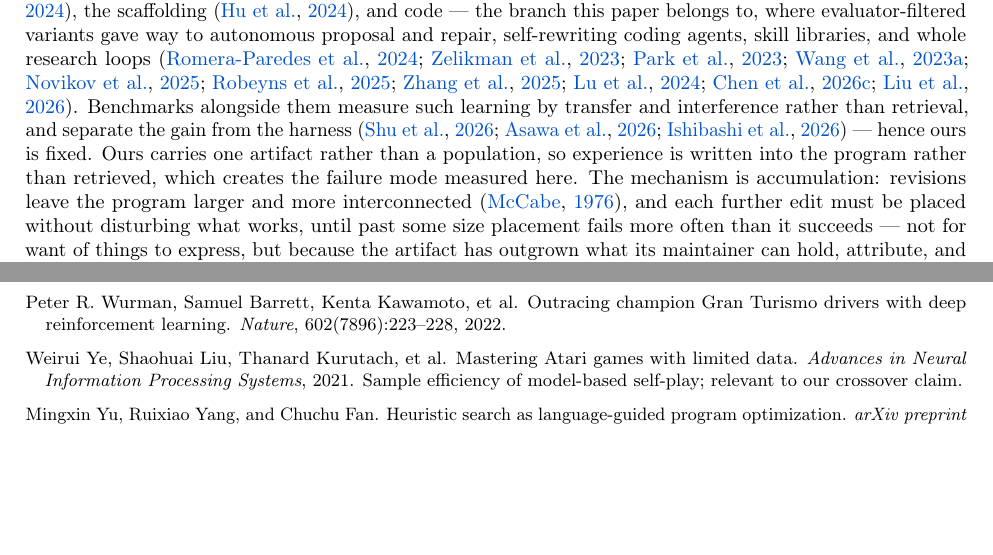
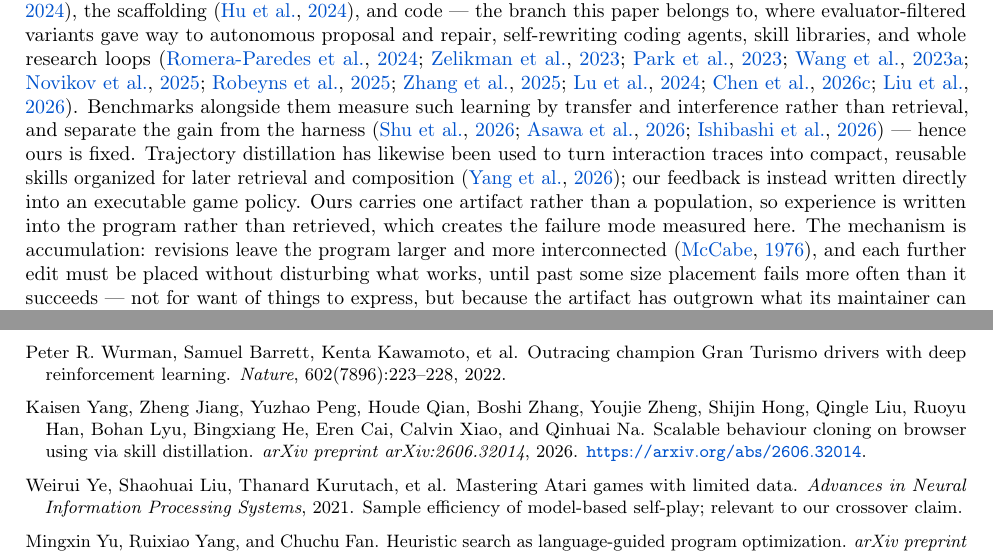
Before and after one commit to yks23/How-Far-Can-Heuristic-Learning-Go, a LaTeX document (main.tex, which reads refs.bib, sections/07-related-work.tex): two parts of pages 9 and 14 of 18, joined at a grey line, cut so that both start at the same text, the shorter picture padded with empty space. Compiled offline with pdfLaTeX.

Commit message:
Cite browser skill distillation and AI4AI-Bench

```diff
--- a/refs.bib
+++ b/refs.bib
@@ -464 +465,10 @@
   year   = {2026},
+  url    = {https://arxiv.org/abs/2608.20318}
+}
+
+% Browser behavior cloning via skill distillation: compact, reusable
+% representations extracted from interaction trajectories. This is adjacent to
+% our use of replay feedback, but targets browser skills rather than adversarial
+% game policies.
+@article{browserbc2026,
+  title   = {Scalable Behaviour Cloning on Browser Using via Skill Distillation},
@@ -467,3 +479,6 @@
+  journal = {arXiv preprint arXiv:2606.32014},
+  year    = {2026},
+  url     = {https://arxiv.org/abs/2606.32014}
 }
 
 @article{selfimprovingcodingagent2025,
--- a/sections/07-related-work.tex
+++ b/sections/07-related-work.tex
@@ -231,7 +231,10 @@ proposal and repair, self-rewriting coding agents, skill libraries, and whole re
 selfimprovingcodingagent2025,darwingodelmachine2025,aiscientist2024,avo2026,
 mendelgoedel2026}. Benchmarks alongside them measure such learning by transfer and
 interference rather than retrieval, and separate the gain from the harness
-\citep{agentcl2026,clbench2026,harnessengineering2026} --- hence ours is fixed. Ours carries
+\citep{agentcl2026,clbench2026,harnessengineering2026} --- hence ours is fixed. Trajectory
+distillation has likewise been used to turn interaction traces into compact, reusable
+skills organized for later retrieval and composition \citep{browserbc2026}; our feedback
+is instead written directly into an executable game policy. Ours carries
 one artifact rather than a population, so experience is written into the program rather than
 retrieved, which creates the failure mode measured here. The mechanism is accumulation:
 revisions leave the program larger and more interconnected \citep{mccabe1976complexity}, and
```
Also changed, not shown: refs.bib (9 more changed lines).
